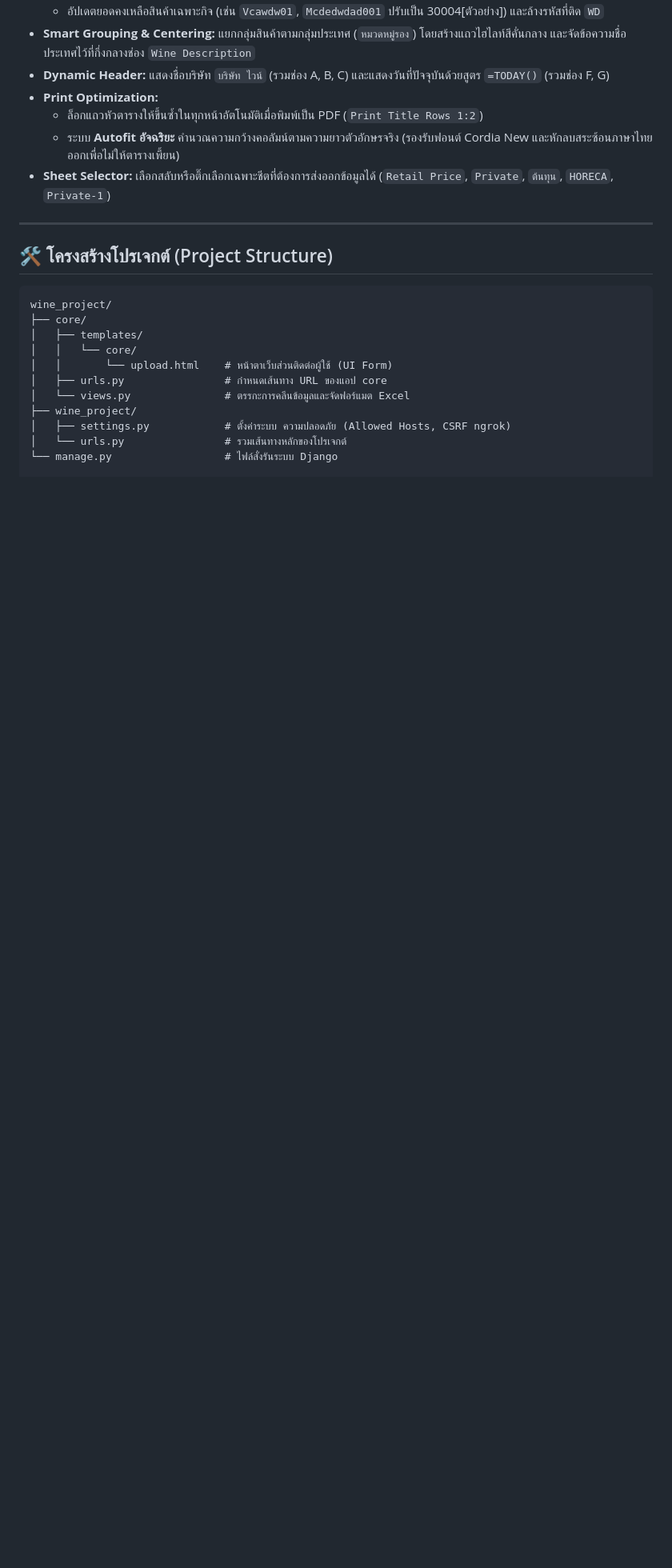
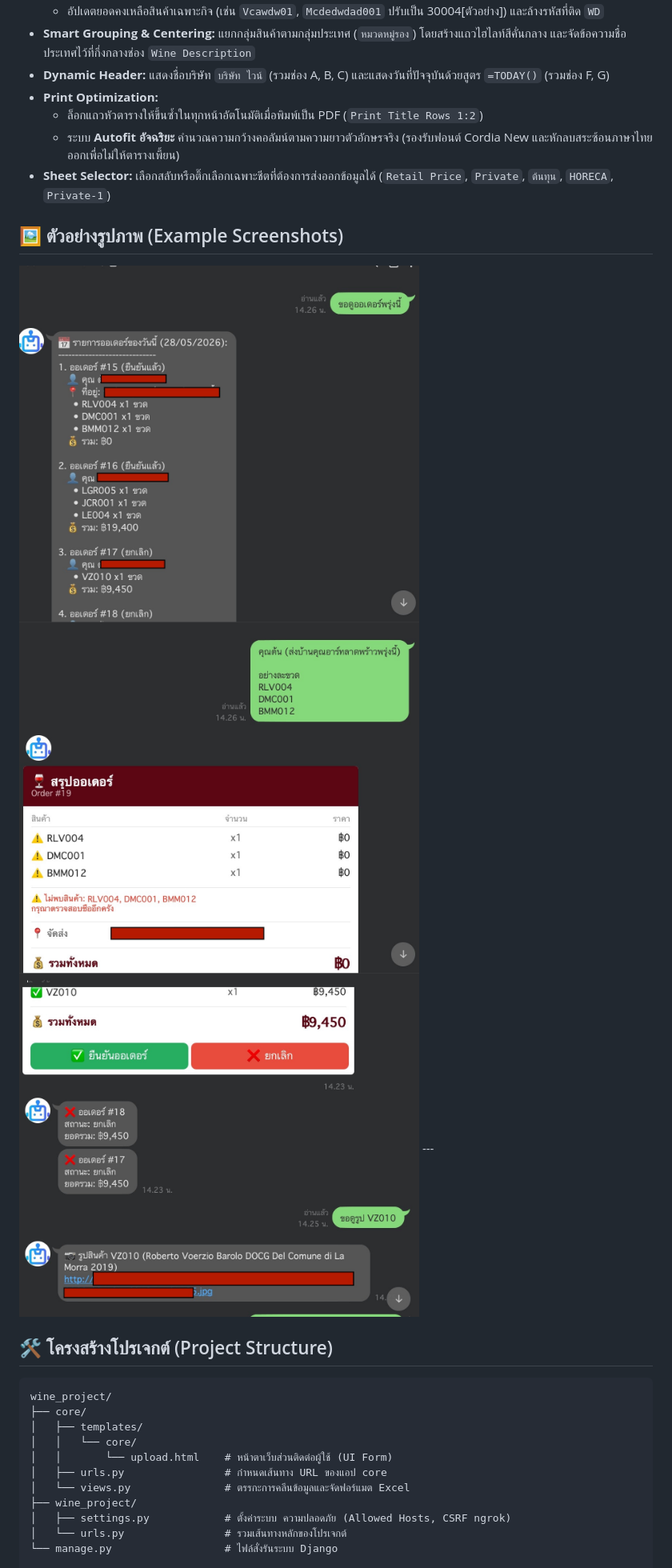
Before and after one commit to jaruvitgiant/WebCleanData_Wine_EXCEL, a Markdown page: README.md, the part around one of its changes. Shown at 80% size. GitHub-like rendering; blank space fills up the shorter version.

```diff
--- a/README.md
+++ b/README.md
@@ -16,6 +16,11 @@ readme_text = """#  Wine Data Cleaner
   - ระบบ **Autofit อัจฉริยะ** คำนวณความกว้างคอลัมน์ตามความยาวตัวอักษรจริง (รองรับฟอนต์ Cordia New และหักลบสระซ้อนภาษาไทยออกเพื่อไม่ให้ตารางเพี้ยน)
 - **Sheet Selector:** เลือกสลับหรือติ๊กเลือกเฉพาะชีตที่ต้องการส่งออกข้อมูลได้ (`Retail Price`, `Private`, `ต้นทุน`, `HORECA`, `Private-1`)
 
+## 🖼️ ตัวอย่างรูปภาพ (Example Screenshots)
+
+<img src="ex_pg/ex1.jpg" width="500" alt="Example 1">
+<img src="/ex_pg/ex2.jpg" width="500" alt="Example 2">
+<img src="/ex_pg/ex3.jpg" width="500" alt="Example 3">
 ---
 
 ## 🛠️ โครงสร้างโปรเจกต์ (Project Structure)
```
Also changed, not shown: other parts of README.md (+0 -11 lines).
